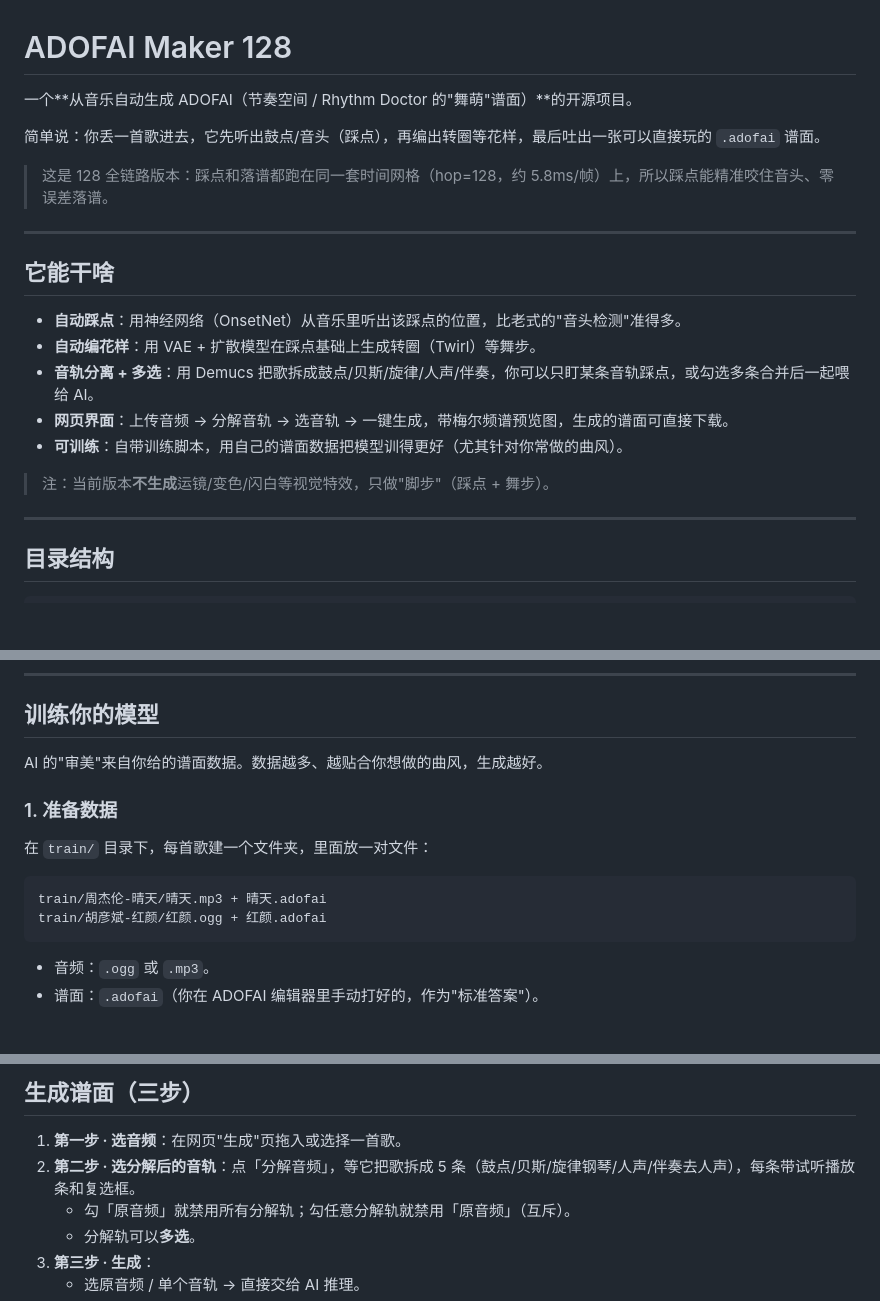
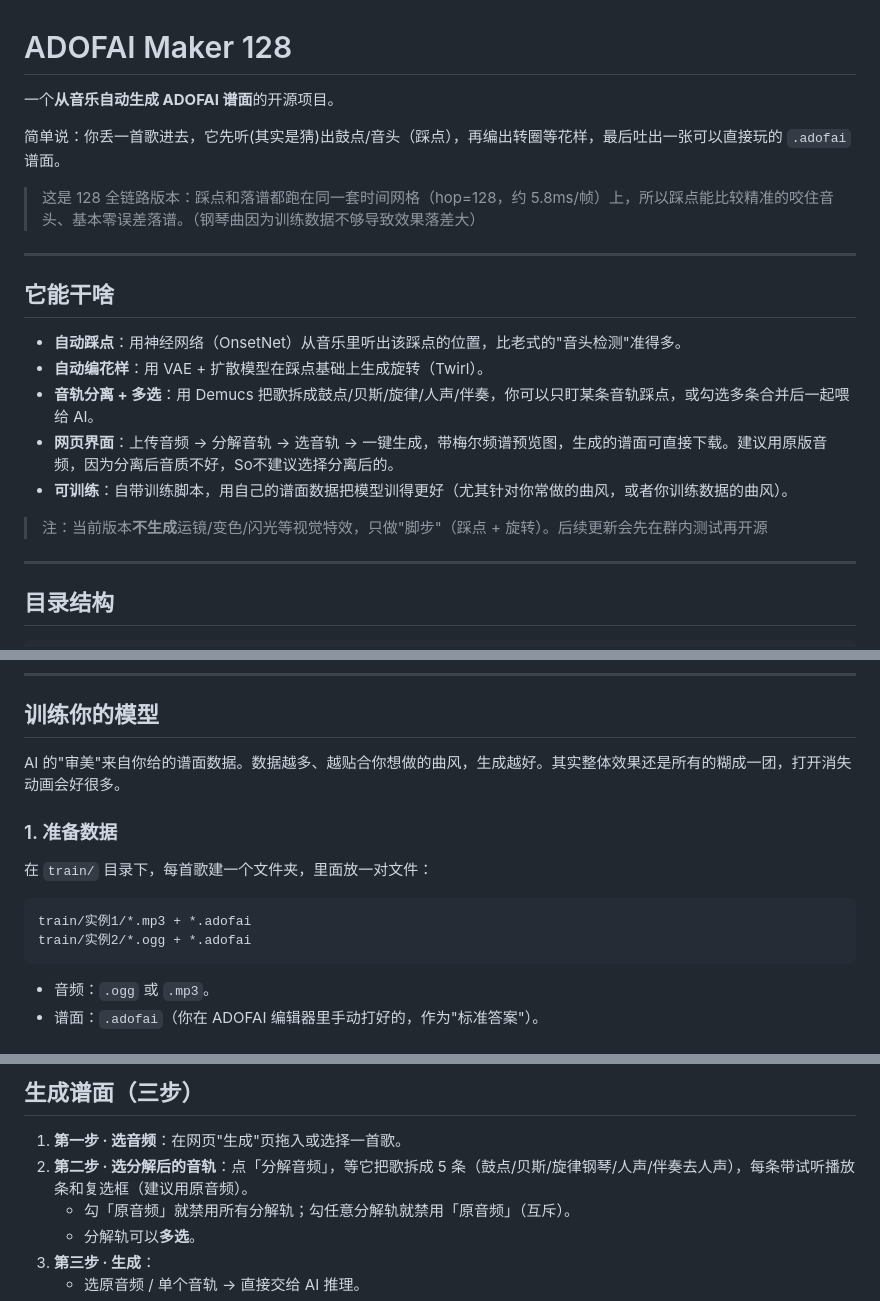
Before and after one commit to BUGJI/adofai-diffusion, a Markdown page: README.md, 3 parts joined by grey strips. Rendered like a GitHub page; blank space fills up the shorter version.

````diff
--- a/README.md
+++ b/README.md
@@ -1,22 +1,22 @@
 # ADOFAI Maker 128
 
-一个**从音乐自动生成 ADOFAI（节奏空间 / Rhythm Doctor 的"舞萌"谱面）**的开源项目。
+一个**从音乐自动生成 ADOFAI 谱面**的开源项目。
 
-简单说：你丢一首歌进去，它先听出鼓点/音头（踩点），再编出转圈等花样，最后吐出一张可以直接玩的 `.adofai` 谱面。
+简单说：你丢一首歌进去，它先听(其实是猜)出鼓点/音头（踩点），再编出转圈等花样，最后吐出一张可以直接玩的 `.adofai` 谱面。
 
-> 这是 128 全链路版本：踩点和落谱都跑在同一套时间网格（hop=128，约 5.8ms/帧）上，所以踩点能精准咬住音头、零误差落谱。
+> 这是 128 全链路版本：踩点和落谱都跑在同一套时间网格（hop=128，约 5.8ms/帧）上，所以踩点能比较精准的咬住音头、基本零误差落谱。（钢琴曲因为训练数据不够导致效果落差大）
 
 ---
 
 ## 它能干啥
 
 - **自动踩点**：用神经网络（OnsetNet）从音乐里听出该踩点的位置，比老式的"音头检测"准得多。
-- **自动编花样**：用 VAE + 扩散模型在踩点基础上生成转圈（Twirl）等舞步。
+- **自动编花样**：用 VAE + 扩散模型在踩点基础上生成旋转（Twirl）。
 - **音轨分离 + 多选**：用 Demucs 把歌拆成鼓点/贝斯/旋律/人声/伴奏，你可以只盯某条音轨踩点，或勾选多条合并后一起喂给 AI。
-- **网页界面**：上传音频 → 分解音轨 → 选音轨 → 一键生成，带梅尔频谱预览图，生成的谱面可直接下载。
-- **可训练**：自带训练脚本，用自己的谱面数据把模型训得更好（尤其针对你常做的曲风）。
+- **网页界面**：上传音频 → 分解音轨 → 选音轨 → 一键生成，带梅尔频谱预览图，生成的谱面可直接下载。建议用原版音频，因为分离后音质不好，So不建议选择分离后的。
+- **可训练**：自带训练脚本，用自己的谱面数据把模型训得更好（尤其针对你常做的曲风，或者你训练数据的曲风）。
 
-> 注：当前版本**不生成**运镜/变色/闪白等视觉特效，只做"脚步"（踩点 + 舞步）。
+> 注：当前版本**不生成**运镜/变色/闪光等视觉特效，只做"脚步"（踩点 + 旋转）。后续更新会先在群内测试再开源
 
 ---
 
@@ -84,15 +84,15 @@ adofai-diffusion/
 
 ## 训练你的模型
 
-AI 的"审美"来自你给的谱面数据。数据越多、越贴合你想做的曲风，生成越好。
+AI 的"审美"来自你给的谱面数据。数据越多、越贴合你想做的曲风，生成越好。其实整体效果还是所有的糊成一团，打开消失动画会好很多。
 
 ### 1. 准备数据
 
 在 `train/` 目录下，每首歌建一个文件夹，里面放一对文件：
 
 ```
-train/周杰伦-晴天/晴天.mp3 + 晴天.adofai
-train/胡彦斌-红颜/红颜.ogg + 红颜.adofai
+train/实例1/*.mp3 + *.adofai
+train/实例2/*.ogg + *.adofai
 ```
 
 - 音频：`.ogg` 或 `.mp3`。
@@ -126,7 +126,7 @@ venv\Scripts\python.exe app\training\train_stage2.py
 ## 生成谱面（三步）
 
 1. **第一步 · 选音频**：在网页"生成"页拖入或选择一首歌。
-2. **第二步 · 选分解后的音轨**：点「分解音频」，等它把歌拆成 5 条（鼓点/贝斯/旋律钢琴/人声/伴奏去人声），每条带试听播放条和复选框。
+2. **第二步 · 选分解后的音轨**：点「分解音频」，等它把歌拆成 5 条（鼓点/贝斯/旋律钢琴/人声/伴奏去人声），每条带试听播放条和复选框（建议用原音频）。
    - 勾「原音频」就禁用所有分解轨；勾任意分解轨就禁用「原音频」（互斥）。
    - 分解轨可以**多选**。
 3. **第三步 · 生成**：
````
Also changed, not shown: other parts of README.md (+1 -1 lines).
